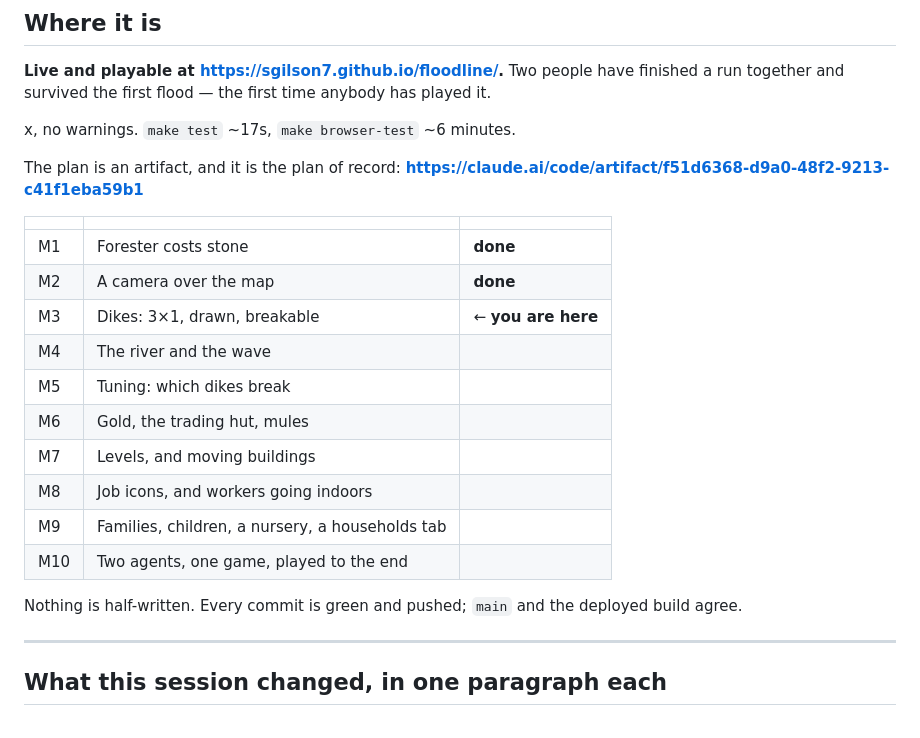
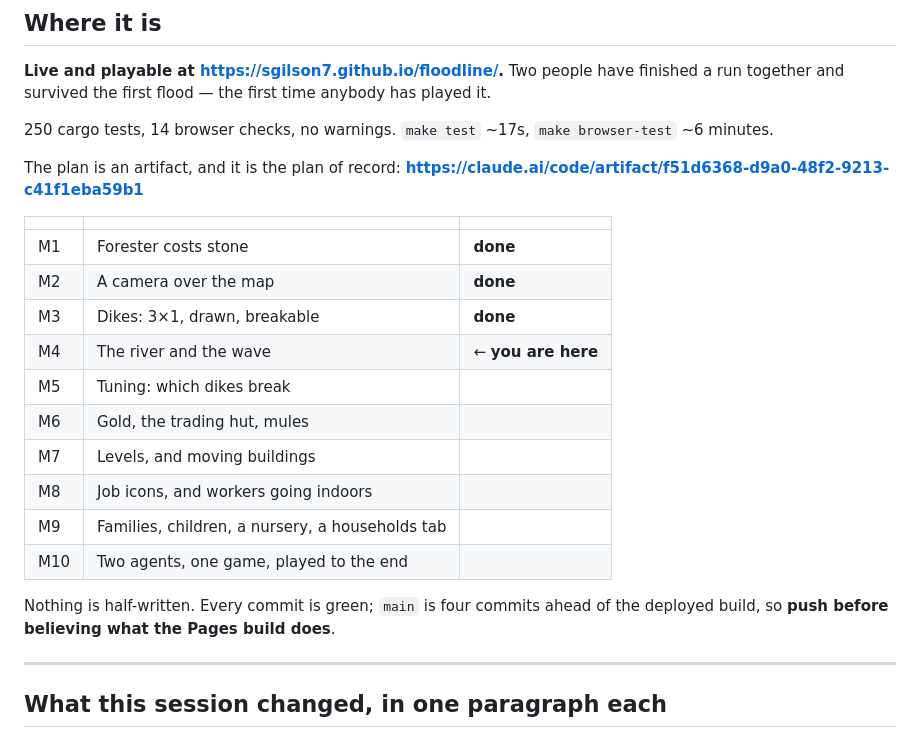
Before and after one commit to sgilson7/floodline, a Markdown page: HANDOFF-M2.md, the part around one of its changes. Drawn GitHub-style.

```diff
--- a/HANDOFF-M2.md
+++ b/HANDOFF-M2.md
@@ -13,7 +13,7 @@ comes next**. Read `CLAUDE.md`, then `HANDOFF.md`, then this.
 have finished a run together and survived the first flood — the first time
 anybody has played it.
 
-x, no warnings. `make test` ~17s,
+250 cargo tests, 14 browser checks, no warnings. `make test` ~17s,
 `make browser-test` ~6 minutes.
 
 The plan is an artifact, and it is the plan of record:
@@ -23,8 +23,8 @@ The plan is an artifact, and it is the plan of record:
 |---|---|---|
 | M1 | Forester costs stone | **done** |
 | M2 | A camera over the map | **done** |
-| M3 | Dikes: 3×1, drawn, breakable | ← **you are here** |
-| M4 | The river and the wave | |
+| M3 | Dikes: 3×1, drawn, breakable | **done** |
+| M4 | The river and the wave | ← **you are here** |
 | M5 | Tuning: which dikes break | |
 | M6 | Gold, the trading hut, mules | |
 | M7 | Levels, and moving buildings | |
@@ -32,8 +32,8 @@ The plan is an artifact, and it is the plan of record:
 | M9 | Families, children, a nursery, a households tab | |
 | M10 | Two agents, one game, played to the end | |
 
-Nothing is half-written. Every commit is green and pushed; `main` and the
-deployed build agree.
+Nothing is half-written. Every commit is green; `main` is four commits ahead
+of the deployed build, so **push before believing what the Pages build does**.
 
 ---
 
```
Also changed, not shown: other parts of HANDOFF-M2.md (+61 -21 lines).
